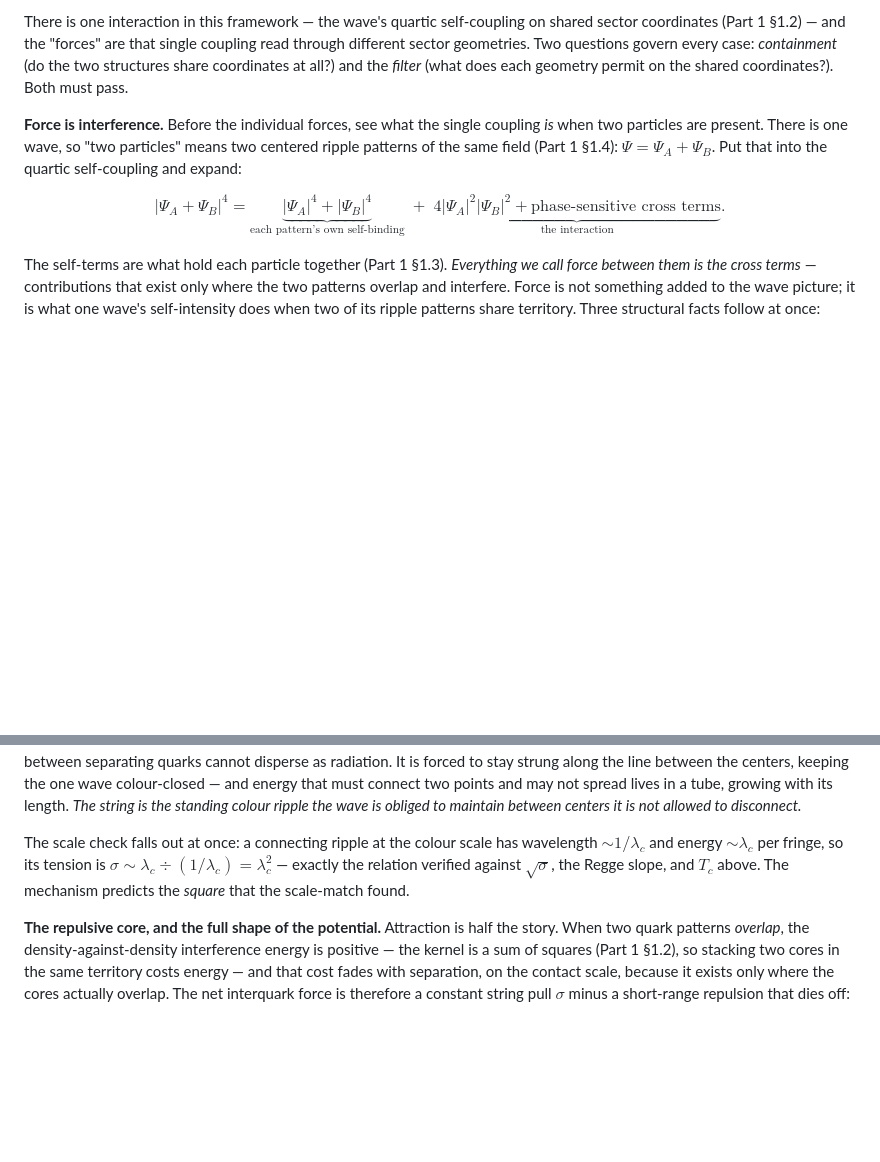
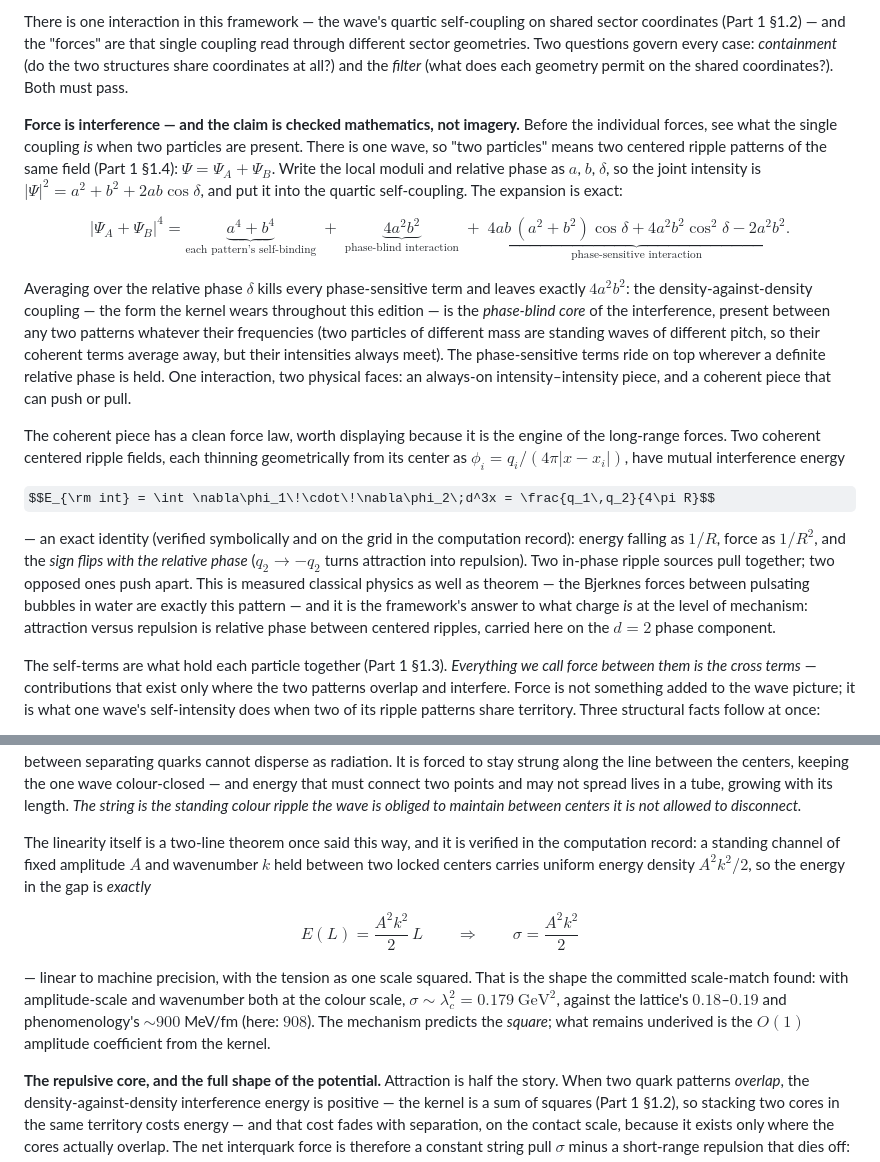
Before and after one commit to FedgeNo/fedgeno.github.io, a Markdown page: v2/IDWT2_03_Forces.md, 2 parts joined by grey strips. Rendered like a GitHub page; some formulas as TeX source; blank space fills up the shorter version.

Commit message:
v2: verified interference math into Part 3 (exact cross-term split, 1/R phase-sign law, fringe linearity) + Part 4 tested-from-inside gravity verdict
Co-Authored-By: Claude Fable 5 <noreply@anthropic.com>

```diff
--- a/v2/IDWT2_03_Forces.md
+++ b/v2/IDWT2_03_Forces.md
@@ -6,9 +6,17 @@ By the end of this Part you can answer, with mechanisms rather than names: why e
 
 There is one interaction in this framework — the wave's quartic self-coupling on shared sector coordinates (Part 1 §1.2) — and the "forces" are that single coupling read through different sector geometries. Two questions govern every case: *containment* (do the two structures share coordinates at all?) and the *filter* (what does each geometry permit on the shared coordinates?). Both must pass.
 
-**Force is interference.** Before the individual forces, see what the single coupling *is* when two particles are present. There is one wave, so "two particles" means two centered ripple patterns of the same field (Part 1 §1.4): $\Psi = \Psi_A + \Psi_B$. Put that into the quartic self-coupling and expand:
+**Force is interference — and the claim is checked mathematics, not imagery.** Before the individual forces, see what the single coupling *is* when two particles are present. There is one wave, so "two particles" means two centered ripple patterns of the same field (Part 1 §1.4): $\Psi = \Psi_A + \Psi_B$. Write the local moduli and relative phase as $a$, $b$, $\delta$, so the joint intensity is $|\Psi|^2 = a^2 + b^2 + 2ab\cos\delta$, and put it into the quartic self-coupling. The expansion is exact:
 
-$$|\Psi_A + \Psi_B|^4 = \underbrace{|\Psi_A|^4 + |\Psi_B|^4}_{\text{each pattern's own self-binding}} \;+\; \underbrace{4|\Psi_A|^2|\Psi_B|^2 + \text{phase-sensitive cross terms}}_{\text{the interaction}}.$$
+$$|\Psi_A+\Psi_B|^4 = \underbrace{a^4 + b^4}_{\text{each pattern's self-binding}} \;+\; \underbrace{4a^2b^2}_{\text{phase-blind interaction}} \;+\; \underbrace{4ab\,(a^2+b^2)\cos\delta + 4a^2b^2\cos^2\delta - 2a^2b^2}_{\text{phase-sensitive interaction}}.$$
+
+Averaging over the relative phase $\delta$ kills every phase-sensitive term and leaves exactly $4a^2b^2$: the density-against-density coupling — the form the kernel wears throughout this edition — is the *phase-blind core* of the interference, present between any two patterns whatever their frequencies (two particles of different mass are standing waves of different pitch, so their coherent terms average away, but their intensities always meet). The phase-sensitive terms ride on top wherever a definite relative phase is held. One interaction, two physical faces: an always-on intensity–intensity piece, and a coherent piece that can push or pull.
+
+The coherent piece has a clean force law, worth displaying because it is the engine of the long-range forces. Two coherent centered ripple fields, each thinning geometrically from its center as $\phi_i = q_i/(4\pi|x-x_i|)$, have mutual interference energy
+
+$$E_{\rm int} = \int \nabla\phi_1\!\cdot\!\nabla\phi_2\;d^3x = \frac{q_1\,q_2}{4\pi R}$$
+
+— an exact identity (verified symbolically and on the grid in the computation record): energy falling as $1/R$, force as $1/R^2$, and the *sign flips with the relative phase* ($q_2\to-q_2$ turns attraction into repulsion). Two in-phase ripple sources pull together; two opposed ones push apart. This is measured classical physics as well as theorem — the Bjerknes forces between pulsating bubbles in water are exactly this pattern — and it is the framework's answer to what charge *is* at the level of mechanism: attraction versus repulsion is relative phase between centered ripples, carried here on the $d=2$ phase component.
 
 The self-terms are what hold each particle together (Part 1 §1.3). *Everything we call force between them is the cross terms* — contributions that exist only where the two patterns overlap and interfere. Force is not something added to the wave picture; it is what one wave's self-intensity does when two of its ripple patterns share territory. Three structural facts follow at once:
 
@@ -74,7 +82,11 @@ The scale is derived and triple-checked. From Part 2 §8.1, $\Lambda = N_c f_\pi
 
 Two colour-locked quarks are phase-locked ripple patterns of the one wave, and between two coherent centers stands an interference fringe field. Pull the centers apart and that field does not fade — it *lengthens*: one more fringe fits into the gap per wavelength of separation, and each fringe carries a fixed quantum of energy. Constant energy per unit separation is a linear potential. What makes this happen for colour and for nothing else is where the interference energy is allowed to go. An electromagnetic disturbance rides the massless phase mode and radiates freely into the bulk — its interference energy spreads over all space, thinning geometrically into the $1/R$ Coulomb energy. A *colour-carrying* disturbance has no such exit: by the admissibility rule above, a colour-nonsinglet ripple is not a permitted configuration of the bulk wave, so the colour mismatch between separating quarks cannot disperse as radiation. It is forced to stay strung along the line between the centers, keeping the one wave colour-closed — and energy that must connect two points and may not spread lives in a tube, growing with its length. *The string is the standing colour ripple the wave is obliged to maintain between centers it is not allowed to disconnect.*
 
-The scale check falls out at once: a connecting ripple at the colour scale has wavelength $\sim1/\lambda_c$ and energy $\sim\lambda_c$ per fringe, so its tension is $\sigma \sim \lambda_c \div (1/\lambda_c) = \lambda_c^2$ — exactly the relation verified against $\sqrt\sigma$, the Regge slope, and $T_c$ above. The mechanism predicts the *square* that the scale-match found.
+The linearity itself is a two-line theorem once said this way, and it is verified in the computation record: a standing channel of fixed amplitude $A$ and wavenumber $k$ held between two locked centers carries uniform energy density $A^2k^2/2$, so the energy in the gap is *exactly*
+
+$$E(L) = \frac{A^2k^2}{2}\,L \qquad\Longrightarrow\qquad \sigma = \frac{A^2k^2}{2}$$
+
+— linear to machine precision, with the tension as one scale squared. That is the shape the committed scale-match found: with amplitude-scale and wavenumber both at the colour scale, $\sigma \sim \lambda_c^2 = 0.179\ \mathrm{GeV}^2$, against the lattice's $0.18$–$0.19$ and phenomenology's $\sim900$ MeV/fm (here: $908$). The mechanism predicts the *square*; what remains underived is the $O(1)$ amplitude coefficient from the kernel.
 
 **The repulsive core, and the full shape of the potential.** Attraction is half the story. When two quark patterns *overlap*, the density-against-density interference energy is positive — the kernel is a sum of squares (Part 1 §1.2), so stacking two cores in the same territory costs energy — and that cost fades with separation, on the contact scale, because it exists only where the cores actually overlap. The net interquark force is therefore a constant string pull $\sigma$ minus a short-range repulsion that dies off:
 
```
Also changed, not shown: v2/IDWT2_04_Gravity.md (+2 -0 lines).
